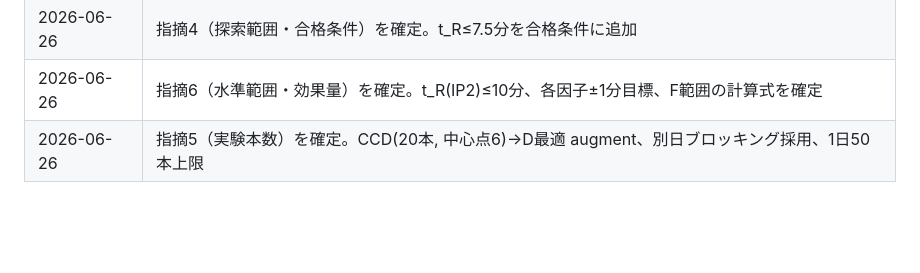
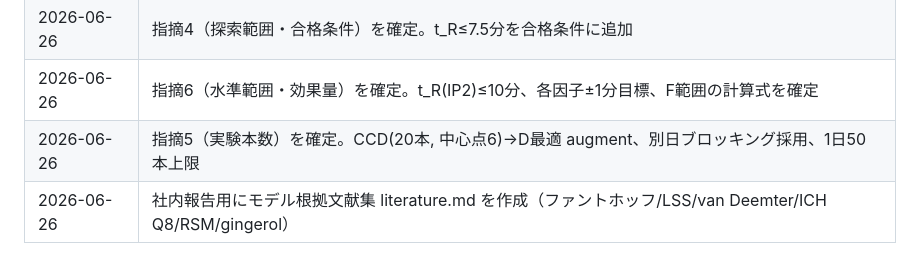
Before and after one commit to sgt9863/gingerol-doe, a Markdown page: references/decisions.md, the part around the change. GitHub-like rendering; blank space fills up the shorter version.

Commit message:
Add literature.md: citable references for assumed mechanistic model

```diff
--- a/references/decisions.md
+++ b/references/decisions.md
@@ -119,3 +119,4 @@
 | 2026-06-26 | 指摘4（探索範囲・合格条件）を確定。t_R≤7.5分を合格条件に追加 |
 | 2026-06-26 | 指摘6（水準範囲・効果量）を確定。t_R(IP2)≤10分、各因子±1分目標、F範囲の計算式を確定 |
 | 2026-06-26 | 指摘5（実験本数）を確定。CCD(20本, 中心点6)→D最適 augment、別日ブロッキング採用、1日50本上限 |
+| 2026-06-26 | 社内報告用にモデル根拠文献集 literature.md を作成（ファントホッフ/LSS/van Deemter/ICH Q8/RSM/gingerol） |
```
Also changed, not shown: references/literature.md (added, +139 -0 lines).
